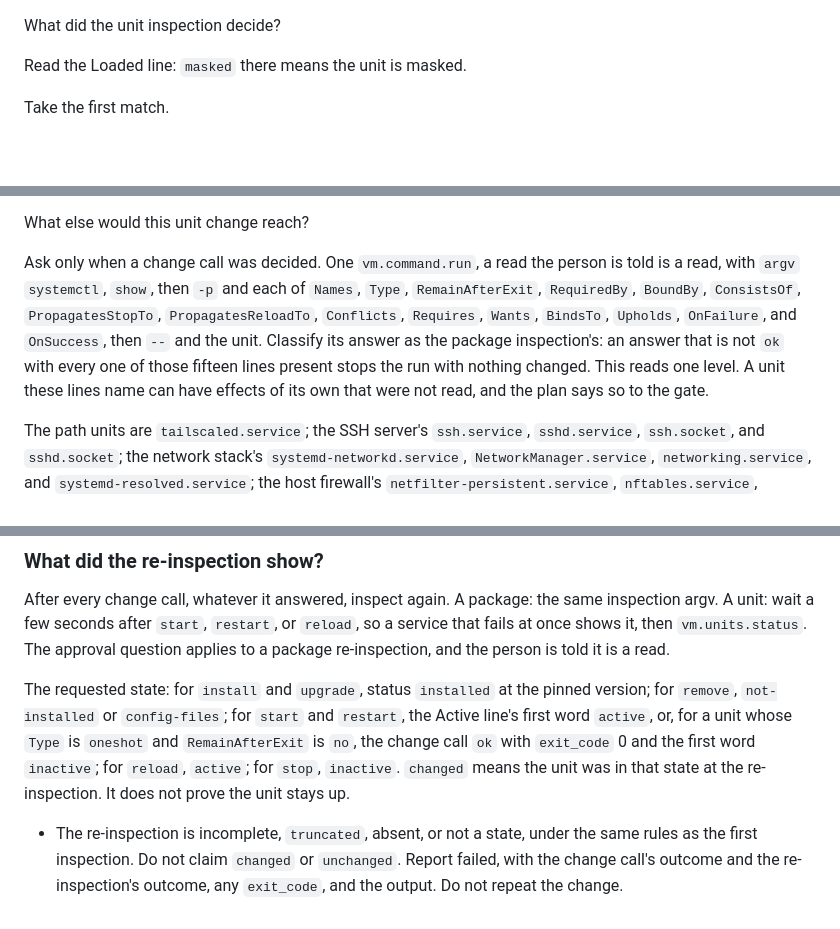
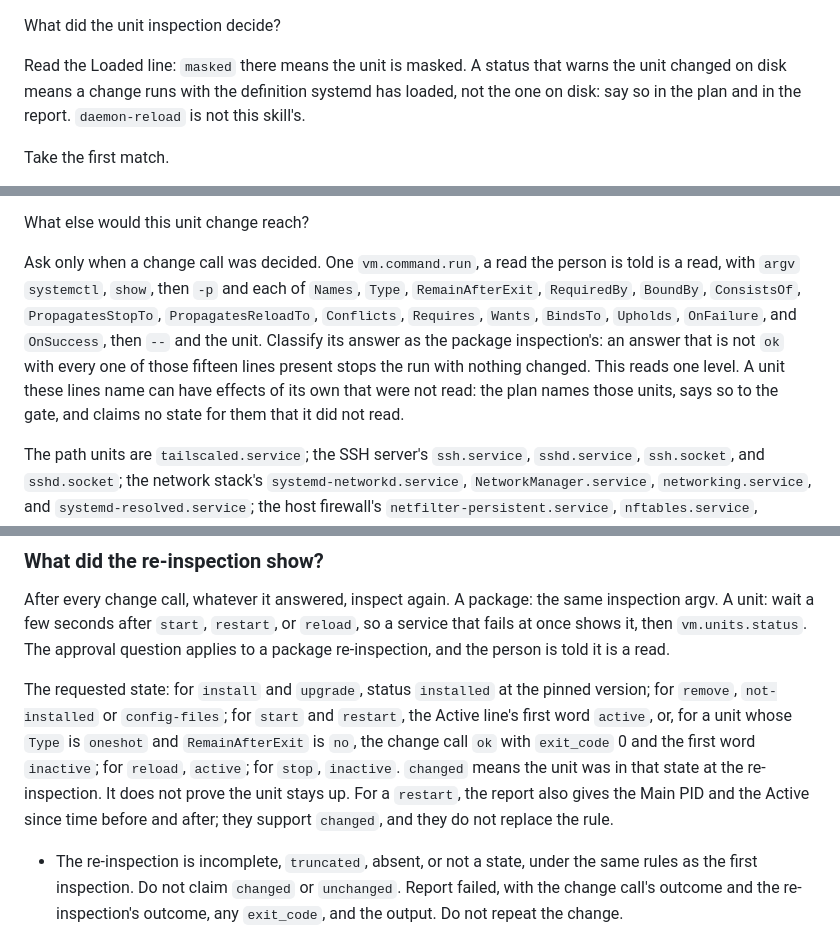
Before and after one commit to wisermethod/devops, a Markdown page: skills/VM Configure/SKILL.md, 3 parts joined by grey strips. Drawn GitHub-style; blank space fills up the shorter version.

Commit message:
VM Configure: three lessons from its live acceptance run on 2026-10-05
A status warning that the unit changed on disk is named in the plan and the report, the change running with the loaded definition and daemon-reload left outside the skill; the gate refused a plan that passed it over. The plan names the units the one-level read lists and claims no state it did not read; the gate refused a plan that asserted two targets active without evidence. A restart's report gives the Main PID and Active since time before and after, as support for changed and not a replacement for the rule.

Co-Authored-By: Claude Opus 5.5 (1M context) <noreply@anthropic.com>

```diff
--- a/skills/VM Configure/SKILL.md
+++ b/skills/VM Configure/SKILL.md
@@ -383,7 +383,7 @@ Take the first match.
 
 What did the unit inspection decide?
 
-Read the Loaded line: `masked` there means the unit is masked.
+Read the Loaded line: `masked` there means the unit is masked. A status that warns the unit changed on disk means a change runs with the definition systemd has loaded, not the one on disk: say so in the plan and in the report. `daemon-reload` is not this skill's.
 
 Take the first match.
 
@@ -397,7 +397,7 @@ Take the first match.
 
 What else would this unit change reach?
 
-Ask only when a change call was decided. One `vm.command.run`, a read the person is told is a read, with `argv` `systemctl`, `show`, then `-p` and each of `Names`, `Type`, `RemainAfterExit`, `RequiredBy`, `BoundBy`, `ConsistsOf`, `PropagatesStopTo`, `PropagatesReloadTo`, `Conflicts`, `Requires`, `Wants`, `BindsTo`, `Upholds`, `OnFailure`, and `OnSuccess`, then `--` and the unit. Classify its answer as the package inspection's: an answer that is not `ok` with every one of those fifteen lines present stops the run with nothing changed. This reads one level. A unit these lines name can have effects of its own that were not read, and the plan says so to the gate.
+Ask only when a change call was decided. One `vm.command.run`, a read the person is told is a read, with `argv` `systemctl`, `show`, then `-p` and each of `Names`, `Type`, `RemainAfterExit`, `RequiredBy`, `BoundBy`, `ConsistsOf`, `PropagatesStopTo`, `PropagatesReloadTo`, `Conflicts`, `Requires`, `Wants`, `BindsTo`, `Upholds`, `OnFailure`, and `OnSuccess`, then `--` and the unit. Classify its answer as the package inspection's: an answer that is not `ok` with every one of those fifteen lines present stops the run with nothing changed. This reads one level. A unit these lines name can have effects of its own that were not read: the plan names those units, says so to the gate, and claims no state for them that it did not read.
 
 The path units are `tailscaled.service`; the SSH server's `ssh.service`, `sshd.service`, `ssh.socket`, and `sshd.socket`; the network stack's `systemd-networkd.service`, `NetworkManager.service`, `networking.service`, and `systemd-resolved.service`; the host firewall's `netfilter-persistent.service`, `nftables.service`, `ufw.service`, and `firewalld.service`; and any unit the person says is their SSH server, their tailnet daemon, their network, their firewall, or their router.
 
@@ -444,7 +444,7 @@ Send the planned call once. The approval question applies. Do not repeat a chang
 
 After every change call, whatever it answered, inspect again. A package: the same inspection argv. A unit: wait a few seconds after `start`, `restart`, or `reload`, so a service that fails at once shows it, then `vm.units.status`. The approval question applies to a package re-inspection, and the person is told it is a read.
 
-The requested state: for `install` and `upgrade`, status `installed` at the pinned version; for `remove`, `not-installed` or `config-files`; for `start` and `restart`, the Active line's first word `active`, or, for a unit whose `Type` is `oneshot` and `RemainAfterExit` is `no`, the change call `ok` with `exit_code` 0 and the first word `inactive`; for `reload`, `active`; for `stop`, `inactive`. `changed` means the unit was in that state at the re-inspection. It does not prove the unit stays up.
+The requested state: for `install` and `upgrade`, status `installed` at the pinned version; for `remove`, `not-installed` or `config-files`; for `start` and `restart`, the Active line's first word `active`, or, for a unit whose `Type` is `oneshot` and `RemainAfterExit` is `no`, the change call `ok` with `exit_code` 0 and the first word `inactive`; for `reload`, `active`; for `stop`, `inactive`. `changed` means the unit was in that state at the re-inspection. It does not prove the unit stays up. For a `restart`, the report also gives the Main PID and the Active since time before and after; they support `changed`, and they do not replace the rule.
 
 - The re-inspection is incomplete, `truncated`, absent, or not a state, under the same rules as the first inspection. Do not claim `changed` or `unchanged`. Report failed, with the change call's outcome and the re-inspection's outcome, any `exit_code`, and the output. Do not repeat the change.
 - A package re-inspection whose audit section is non-empty. Say the package database was left mid-change. Copy the audit section, which names the pending packages. The repair is the person's, over the provider's console. Do not repeat the change that just ran. Do not start a later unit call.
```
